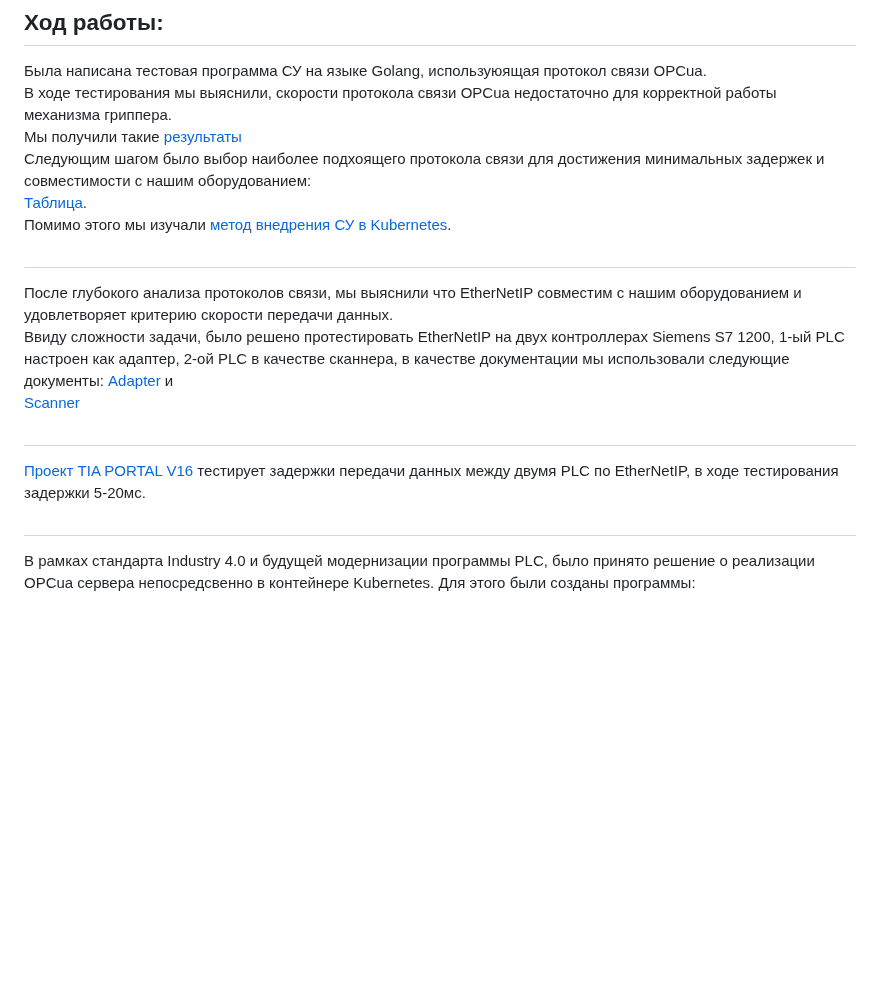
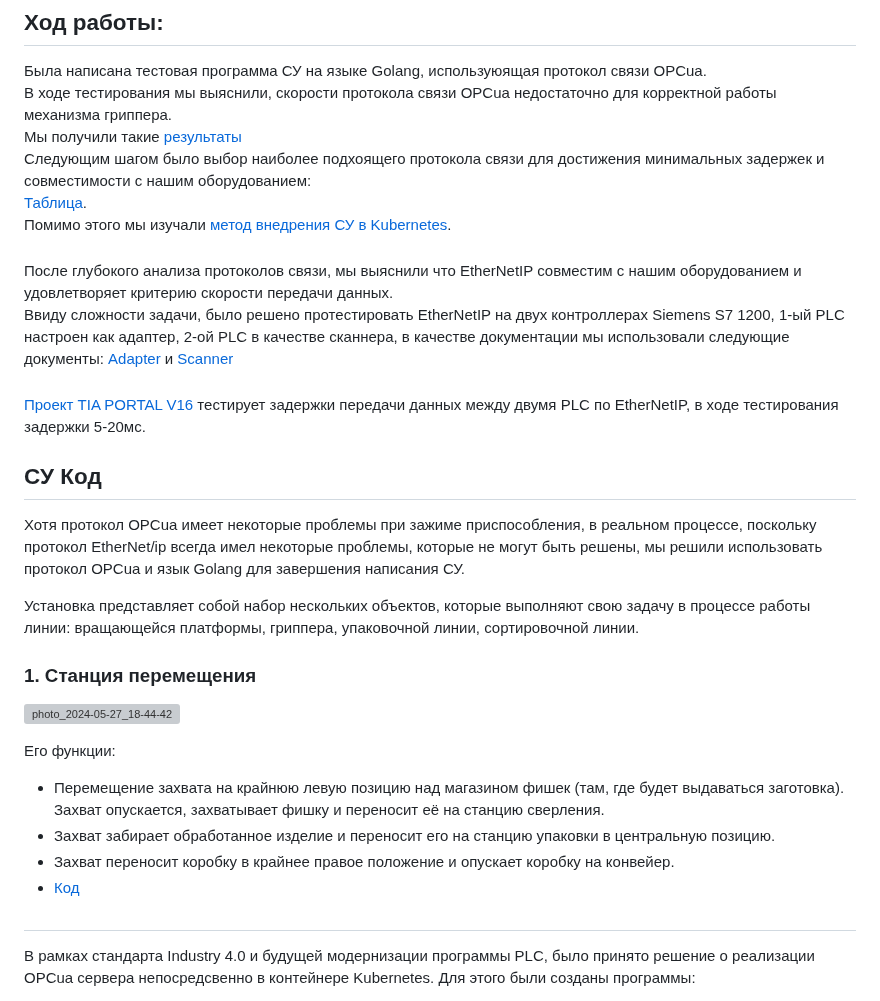
Before and after one commit to VladislavLowPriority/CS_Packaging_line_316, a Markdown page: README.md, the part around the change. Rendered like a GitHub page; blank space fills up the shorter version; grey boxes are pictures that could not be loaded.

```diff
--- a/README.md
+++ b/README.md
@@ -36,14 +36,26 @@
 Следующим шагом было выбор наиболее подхоящего протокола связи для достижения минимальных задержек и совместимости с нашим оборудованием:
 [Таблица](https://github.com/VladislavLowPriority/CS_Packaging_line_316/blob/main/Documentation/Reports/%D0%A1%D1%80%D0%B0%D0%B2%D0%BD%D0%B5%D0%BD%D0%B8%D0%B5%20%D0%BF%D1%80%D0%BE%D1%82%D0%BE%D0%BA%D0%BE%D0%BB%D0%BE%D0%B2.pdf).
 Помимо этого мы изучали [метод внедрения СУ в Kubernetes](https://github.com/VladislavLowPriority/CS_Packaging_line_316/blob/main/Documentation/Reports/%D0%9E%D1%82%D1%87%D0%B5%D1%82%20%D0%BF%D0%BE%20kubernetes%20%D0%B8%20%D0%BF%D1%80%D0%BE%D0%B3%D1%80%D0%B0%D0%BC%D0%BC%D1%8B%20%D0%BD%D0%B0%20python%20(%D0%BF%D0%BE%D0%B4%D1%85%D0%BE%D0%B4%D0%B8%D1%82%20%D0%B4%D0%BB%D1%8F%20%D0%BB%D1%8E%D0%B1%D0%BE%D0%B3%D0%BE%20%D0%AF%D0%9F).pdf).
-##
+###
 После глубокого анализа протоколов связи, мы выяснили что EtherNetIP совместим с нашим оборудованием и удовлетворяет критерию скорости передачи данных.
 Ввиду сложности задачи, было решено протестировать EtherNetIP на двух контроллерах Siemens S7 1200, 1-ый PLC настроен как адаптер, 2-ой PLC в качестве сканнера, в качестве документации мы использовали следующие документы:
-[Adapter](https://github.com/VladislavLowPriority/CS_Packaging_line_316/blob/main/Documentation/Ethernet.IP/%D0%91%D0%BE%D0%BB%D1%8C%D1%88%D0%B0%D1%8F%20%D0%BF%D0%BE%D0%B4%D1%80%D0%BE%D0%B1%D0%BD%D0%B0%D1%8F%20%D0%B4%D0%BE%D0%BA%D1%83%D0%BC%D0%B5%D0%BD%D1%82%D0%B0%D1%86%D0%B8%D1%8F/109782315_EtherNetIP_Adapter_DOC_V10_en-1.pdf)
-и
-[Scanner](https://github.com/VladislavLowPriority/CS_Packaging_line_316/blob/main/Documentation/Ethernet.IP/%D0%91%D0%BE%D0%BB%D1%8C%D1%88%D0%B0%D1%8F%20%D0%BF%D0%BE%D0%B4%D1%80%D0%BE%D0%B1%D0%BD%D0%B0%D1%8F%20%D0%B4%D0%BE%D0%BA%D1%83%D0%BC%D0%B5%D0%BD%D1%82%D0%B0%D1%86%D0%B8%D1%8F/109782314_EtherNetIP_Scanner_DOC_V1_3_en%20(1).pdf)
-##
+[Adapter](https://github.com/VladislavLowPriority/CS_Packaging_line_316/blob/main/Documentation/Ethernet.IP/%D0%91%D0%BE%D0%BB%D1%8C%D1%88%D0%B0%D1%8F%20%D0%BF%D0%BE%D0%B4%D1%80%D0%BE%D0%B1%D0%BD%D0%B0%D1%8F%20%D0%B4%D0%BE%D0%BA%D1%83%D0%BC%D0%B5%D0%BD%D1%82%D0%B0%D1%86%D0%B8%D1%8F/109782315_EtherNetIP_Adapter_DOC_V10_en-1.pdf) и [Scanner](https://github.com/VladislavLowPriority/CS_Packaging_line_316/blob/main/Documentation/Ethernet.IP/%D0%91%D0%BE%D0%BB%D1%8C%D1%88%D0%B0%D1%8F%20%D0%BF%D0%BE%D0%B4%D1%80%D0%BE%D0%B1%D0%BD%D0%B0%D1%8F%20%D0%B4%D0%BE%D0%BA%D1%83%D0%BC%D0%B5%D0%BD%D1%82%D0%B0%D1%86%D0%B8%D1%8F/109782314_EtherNetIP_Scanner_DOC_V1_3_en%20(1).pdf)
+###
 [Проект TIA PORTAL V16](https://github.com/VladislavLowPriority/CS_Packaging_line_316/blob/main/Documentation/eip.zap16) тестирует задержки передачи данных между двумя PLC по EtherNetIP, в ходе тестирования задержки 5-20мс.
+
+## СУ Код
+Хотя протокол OPCua имеет некоторые проблемы при зажиме приспособления, в реальном процессе, поскольку протокол EtherNet/ip всегда имел некоторые проблемы, которые не могут быть решены, мы решили использовать протокол OPCua и язык Golang для завершения написания СУ.
+
+Установка представляет собой набор нескольких объектов, которые выполняют свою задачу в процессе работы линии: вращающейся платформы, гриппера, упаковочной линии, сортировочной линии.
+
+### 1. Станция перемещения
+ ![photo_2024-05-27_18-44-42](https://github.com/Spynch/HS_line316/assets/110130006/954335ad-1ccb-4438-a3f8-2222028dbce3)
+
+Его функции:
+  - Перемещение захвата на крайнюю левую позицию над магазином фишек (там, где будет выдаваться заготовка). Захват опускается, захватывает фишку и переносит её на станцию сверления.
+  - Захват забирает обработанное изделие и переносит его на станцию упаковки в центральную позицию.
+  - Захват переносит коробку в крайнее правое положение и опускает коробку на конвейер.
+  - [Код](https://github.com/VladislavLowPriority/CS_Packaging_line_316/blob/main/%D0%93%D0%B0%D0%BB%D0%B0%D0%BA%D1%82%D0%B8%D0%BE%D0%BD/GO316_ru/logic_hs.go)
 ##
 В рамках стандарта Industry 4.0 и будущей модернизации программы PLC, было принято решение о реализации OPCua сервера непосредсвенно в контейнере Kubernetes. Для этого были созданы программы:
 
```
